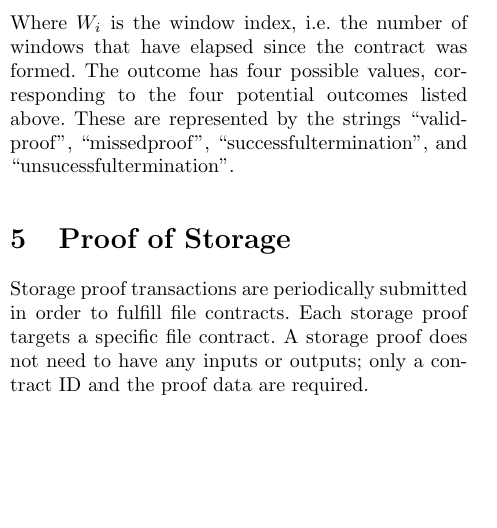
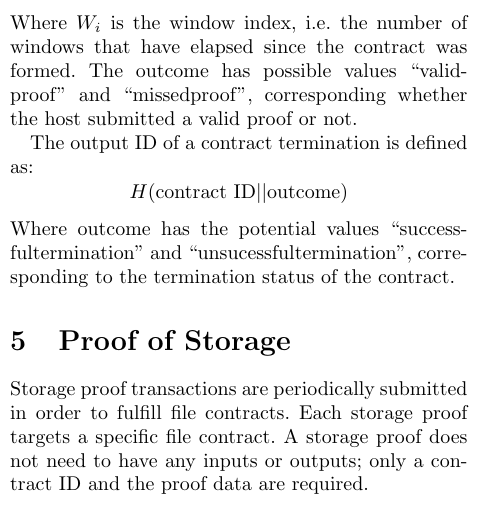
Before and after one commit to NebulousLabs/Sia, a LaTeX document (whitepaper.tex): part of one column of page 3 of 7, cut so that both start at the same text, the shorter picture padded with empty space. Compiled offline with pdfLaTeX.

Commit message:
id stuff

```diff
--- a/whitepaper.tex
+++ b/whitepaper.tex
@@ -146,8 +146,13 @@ The output ID of a storage proof is defined as:
 	H(\text{contract ID} || \text{outcome} || W_i)
 \]
 Where $W_i$ is the window index, i.e. the number of windows that have elapsed since the contract was formed.
-The outcome has four possible values, corresponding to the four potential outcomes listed above.
-These are represented by the strings ``validproof'', ``missedproof'', ``successfultermination'', and ``unsucessfultermination''.
+The outcome has possible values ``validproof'' and ``missedproof'', corresponding whether the host submitted a valid proof or not.
+
+The output ID of a contract termination is defined as:
+\[
+	H(\text{contract ID} || \text{outcome})
+\]
+Where outcome has the potential values ``successfultermination'' and ``unsucessfultermination'', corresponding to the termination status of the contract.
 
 \section{Proof of Storage}
 \label{sec:storage}
```
